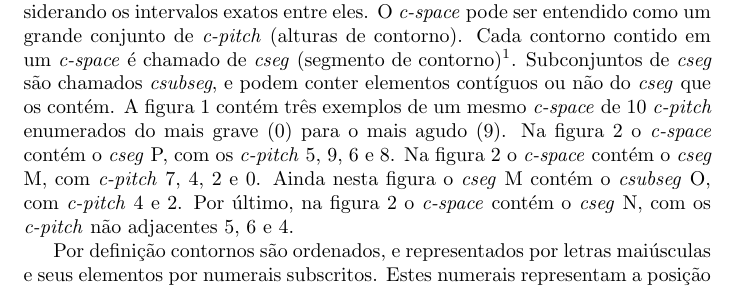
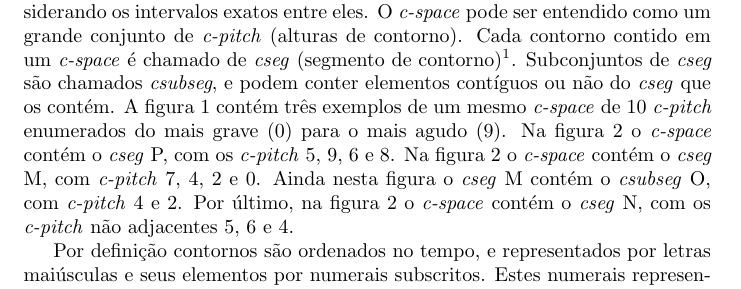
Before and after one commit to mdsmus/contornos-para-composicao, a LaTeX document (sobre-contornos.tex): part of page 2 of 5, cut so that both start at the same text. Compiled offline with pdfLaTeX; a LaTeX package or settings file that is missing is left out; a missing bibliography style is replaced by a similar one.

Commit message:
Melhora definição de contornos ordenados

```diff
--- a/sobre-contornos.tex
+++ b/sobre-contornos.tex
@@ -144,9 +144,9 @@ com os \termo{c-pitch} não adjacentes 5, 6 e 4.
   \label{fig:c-space}
 \end{figure}
 
-Por definição contornos são ordenados, e representados por letras
-maiúsculas e seus elementos por numerais subscritos. Estes numerais
-representam a posição destes elementos em ordem temporal de
+Por definição contornos são ordenados no tempo, e representados por
+letras maiúsculas e seus elementos por numerais subscritos. Estes
+numerais representam a posição destes elementos em ordem temporal de
 aparecimento no contorno \cite{marvin.ea87:relating}. Por exemplo, em
 um contorno $P\:\langle5\:9\:6\:8\rangle$, $P_0$ é igual a 5, $P_1$ é
 igual a 9, $P_2$ é igual a 6, e $P_3$ é igual a 8.
```
